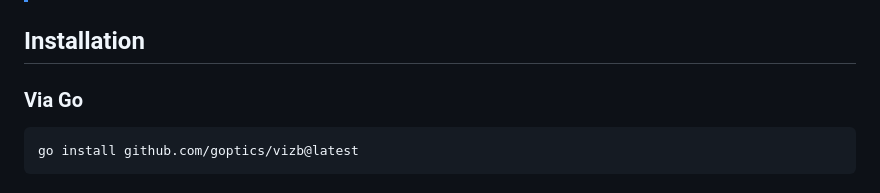
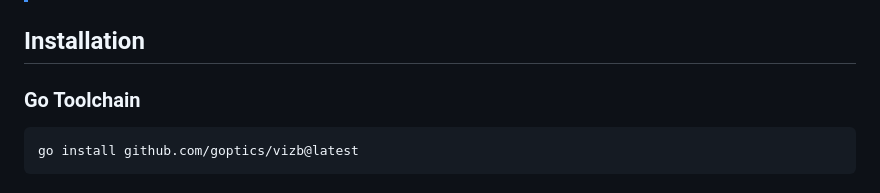
Before and after one commit to goptics/vizb, a Markdown page: README.md, the part around the change. Drawn GitHub-style.

Commit message:
docs: rename Via Go to Go Toolchain

````diff
--- a/README.md
+++ b/README.md
@@ -102,7 +102,7 @@ jobs:
 
 ## Installation
 
-### Via Go
+### Go Toolchain
 
 ```bash
 go install github.com/goptics/vizb@latest
````
